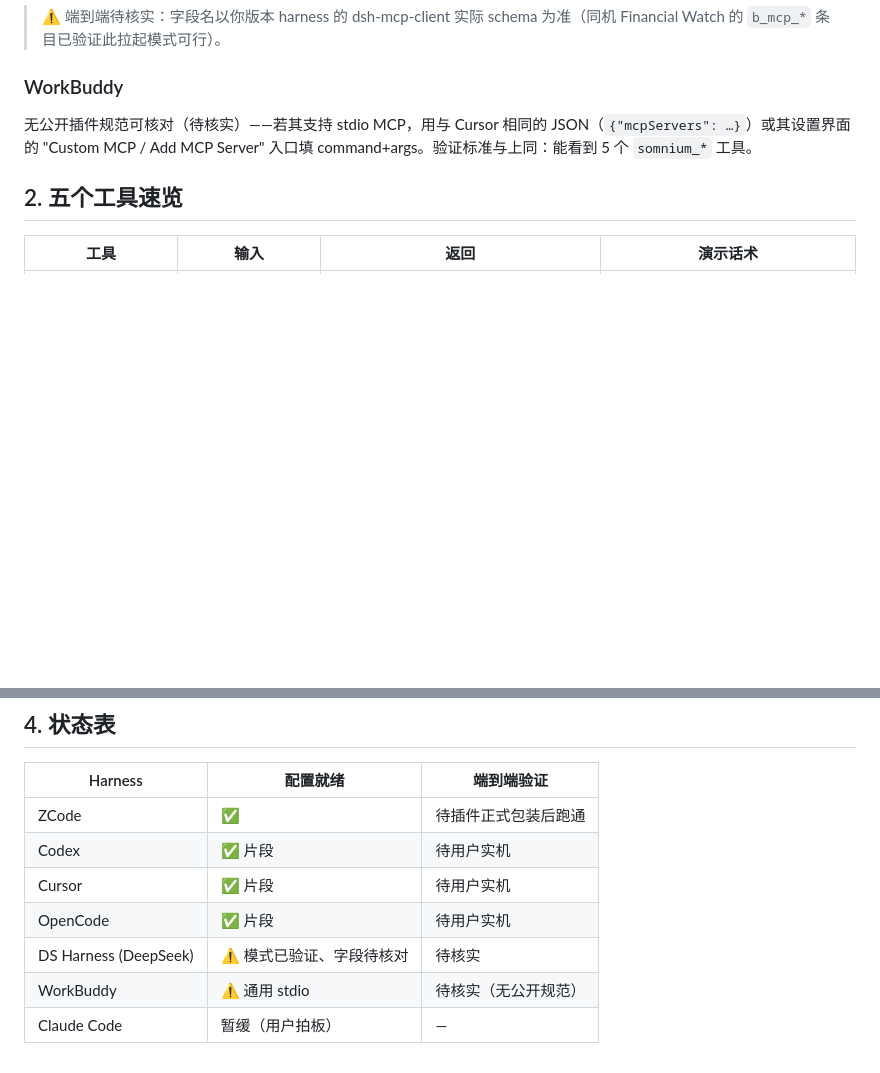
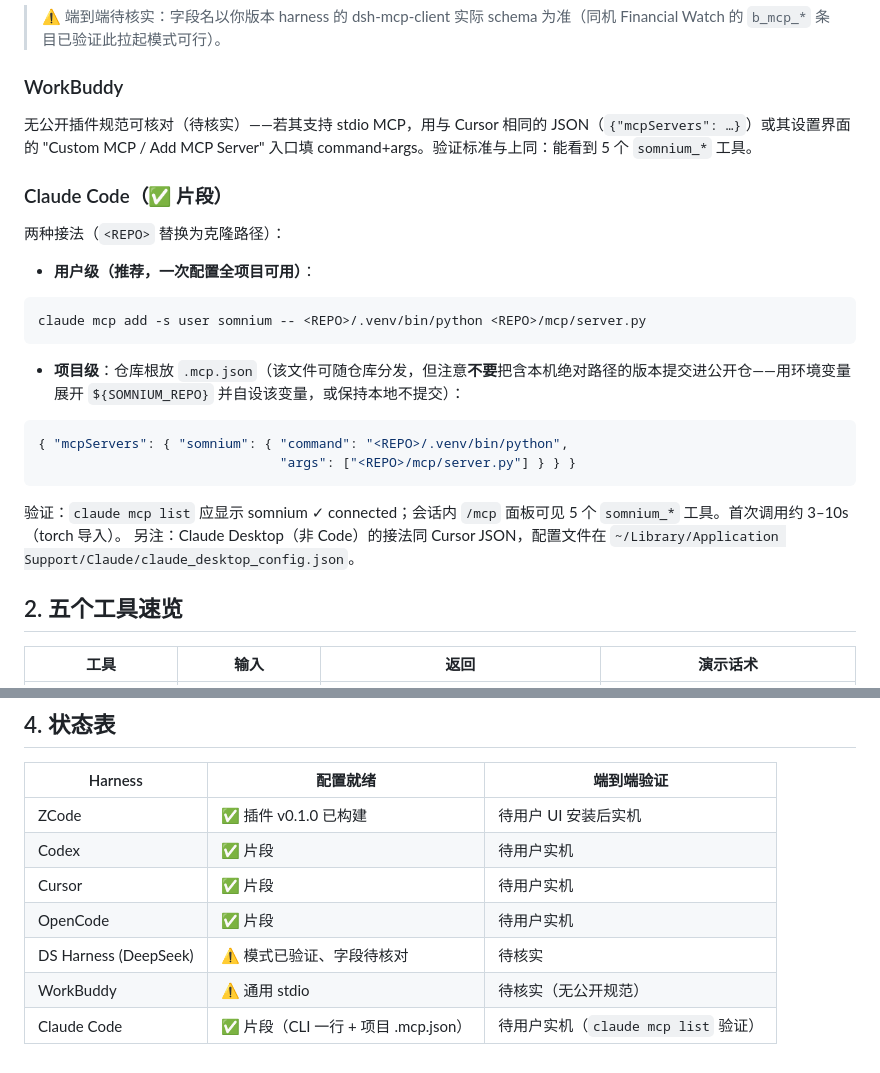
Before and after one commit to wilberforce1900/somnium, a Markdown page: integrations/README.md, 2 parts joined by grey strips. Rendered like a GitHub page; blank space fills up the shorter version.

Commit message:
integrations：Claude Code 适配就位（CLI 一行 + 项目 .mcp.json；本机无 CLI，端到端待用户实机）

````diff
--- a/integrations/README.md
+++ b/integrations/README.md
@@ -72,6 +72,25 @@ args = ["<REPO>/mcp/server.py"]
 ### WorkBuddy
 无公开插件规范可核对（待核实）——若其支持 stdio MCP，用与 Cursor 相同的 JSON（`{"mcpServers": …}`）或其设置界面的 "Custom MCP / Add MCP Server" 入口填 command+args。验证标准与上同：能看到 5 个 `somnium_*` 工具。
 
+### Claude Code（✅ 片段）
+两种接法（`<REPO>` 替换为克隆路径）：
+
+- **用户级（推荐，一次配置全项目可用）**：
+
+```bash
+claude mcp add -s user somnium -- <REPO>/.venv/bin/python <REPO>/mcp/server.py
+```
+
+- **项目级**：仓库根放 `.mcp.json`（该文件可随仓库分发，但注意**不要**把含本机绝对路径的版本提交进公开仓——用环境变量展开 `${SOMNIUM_REPO}` 并自设该变量，或保持本地不提交）：
+
+```json
+{ "mcpServers": { "somnium": { "command": "<REPO>/.venv/bin/python",
+                               "args": ["<REPO>/mcp/server.py"] } } }
+```
+
+验证：`claude mcp list` 应显示 somnium ✓ connected；会话内 `/mcp` 面板可见 5 个 `somnium_*` 工具。首次调用约 3–10s（torch 导入）。
+另注：Claude Desktop（非 Code）的接法同 Cursor JSON，配置文件在 `~/Library/Application Support/Claude/claude_desktop_config.json`。
+
 ## 2. 五个工具速览
 
 | 工具 | 输入 | 返回 | 演示话术 |
@@ -94,10 +113,10 @@ args = ["<REPO>/mcp/server.py"]
 
 | Harness | 配置就绪 | 端到端验证 |
 |---|---|---|
-| ZCode | ✅ | 待插件正式包装后跑通 |
+| ZCode | ✅ 插件 v0.1.0 已构建 | 待用户 UI 安装后实机 |
 | Codex | ✅ 片段 | 待用户实机 |
 | Cursor | ✅ 片段 | 待用户实机 |
 | OpenCode | ✅ 片段 | 待用户实机 |
 | DS Harness (DeepSeek) | ⚠️ 模式已验证、字段待核对 | 待核实 |
 | WorkBuddy | ⚠️ 通用 stdio | 待核实（无公开规范） |
-| Claude Code | 暂缓（用户拍板） | — |
+| Claude Code | ✅ 片段（CLI 一行 + 项目 .mcp.json） | 待用户实机（`claude mcp list` 验证） |
````
